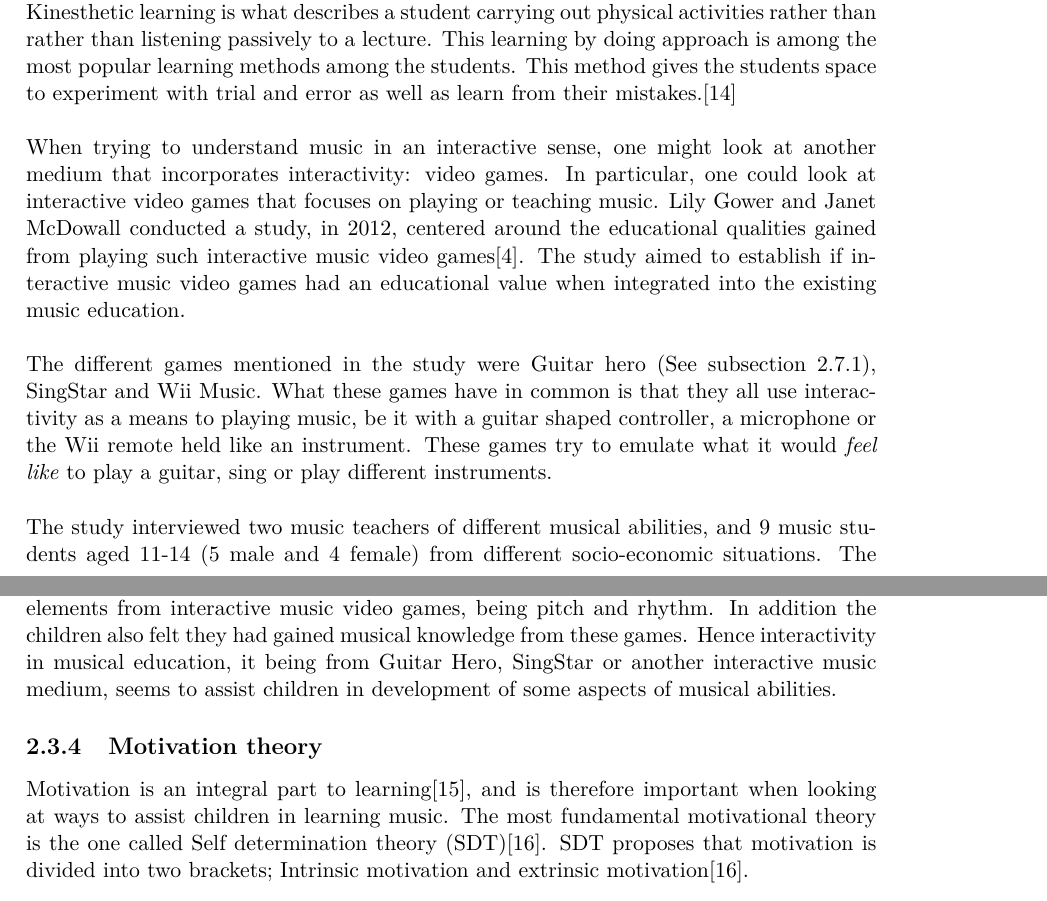
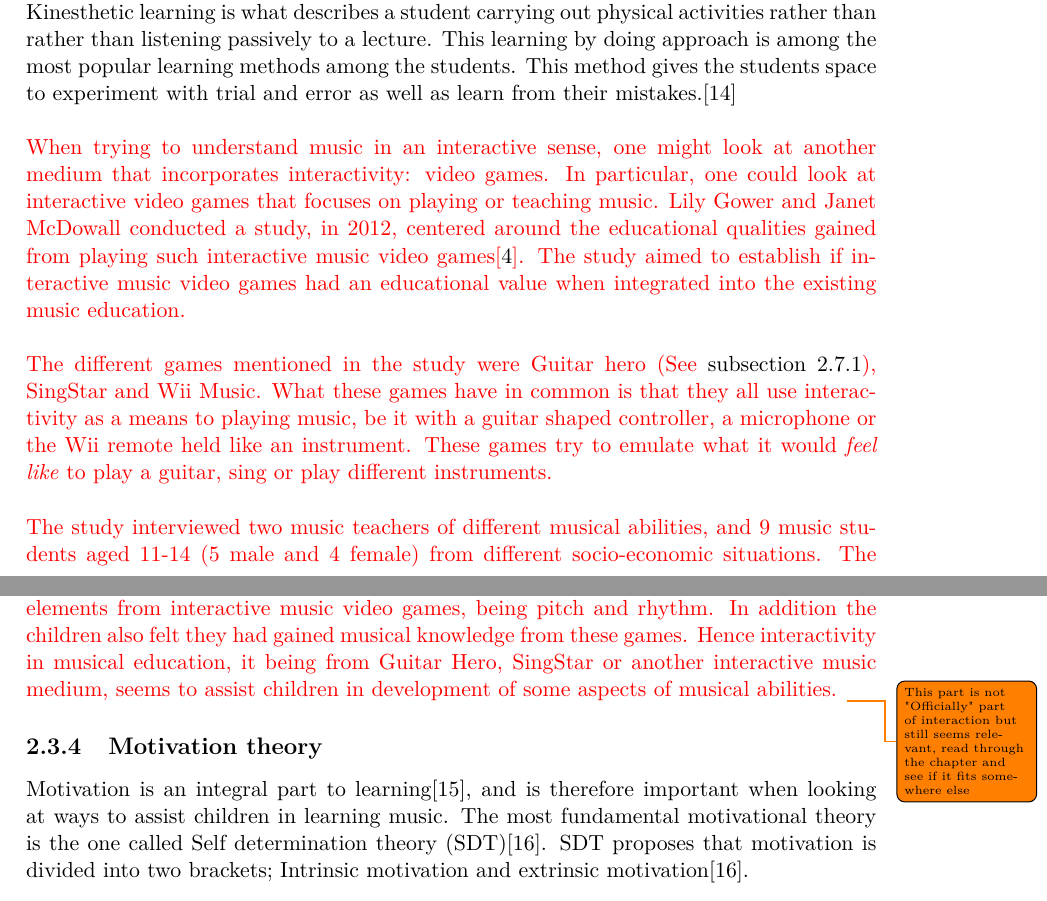
Before and after one commit to totalfreak/medialogyp4, a LaTeX thesis (Main.tex, which reads include/Analyse.tex): two parts of pages 10 and 12 of 34, joined at a grey line, cut so that both start at the same text. Compiled offline with pdfLaTeX.

Commit message:
painted interaction guitar hero red

```diff
--- a/include/Analyse.tex
+++ b/include/Analyse.tex
@@ -121,7 +121,7 @@ As mentioned, it is important that the students and the teachers are actively in
 \\
 A different view of interaction in a learning perspective is not only the interaction between students and teachers, but also a hands on approach for the students when learning about new subjects. This is also refernced to as Kinesthetic learning or tactile learning. Kinesthetic learning is what describes a student carrying out physical activities rather than rather than listening passively to a lecture. This learning by doing approach is among the most popular learning methods among the students. This method gives the students space to experiment with trial and error as well as learn from their mistakes.\cite{kinest} \\
 \\
-When trying to understand music in an interactive sense, one might look at another medium that incorporates interactivity: video games. In particular, one could look at interactive video games that focuses on playing or teaching music. Lily Gower and Janet McDowall conducted a study, in 2012, centered around the educational qualities gained from playing such interactive music video games\cite{interactiveMusicVideoGames}. The study aimed to establish if interactive music video games had an educational value when integrated into the existing music education.\\
+{\color{red}When trying to understand music in an interactive sense, one might look at another medium that incorporates interactivity: video games. In particular, one could look at interactive video games that focuses on playing or teaching music. Lily Gower and Janet McDowall conducted a study, in 2012, centered around the educational qualities gained from playing such interactive music video games\cite{interactiveMusicVideoGames}. The study aimed to establish if interactive music video games had an educational value when integrated into the existing music education.\\
 
 The different games mentioned in the study were Guitar hero (See \autoref{sec:guitarHero}), SingStar and Wii Music. What these games have in common is that they all use interactivity as a means to playing music, be it with a guitar shaped controller, a microphone or the Wii remote held like an instrument. These games try to emulate what it would \textit{feel like} to play a guitar, sing or play different instruments.\\
 
@@ -147,6 +147,7 @@ The discussion about whether or not interactive music video games provide the ch
 
 \subsubsection*{Sub conclusion}
 In conclusion, the children in the study\cite{interactiveMusicVideoGames} did seem to learn at least two basic musical elements from interactive music video games, being pitch and rhythm. In addition the children also felt they had gained musical knowledge from these games. Hence interactivity in musical education, it being from Guitar Hero, SingStar or another interactive music medium, seems to assist children in development of some aspects of musical abilities.
+}\todo{This part is not "Officially" part of interaction but still seems relevant, read through the chapter and see if it fits somewhere else}
 
 \subsection{Motivation theory}
 Motivation is an integral part to learning\cite{motivationGameDesign}, and is therefore important when looking at ways to assist children in learning music. The most fundamental motivational theory is the one called Self determination theory (SDT)\cite{SDT}. SDT proposes that motivation is divided into two brackets; Intrinsic motivation and extrinsic motivation\cite{SDT}.
```
